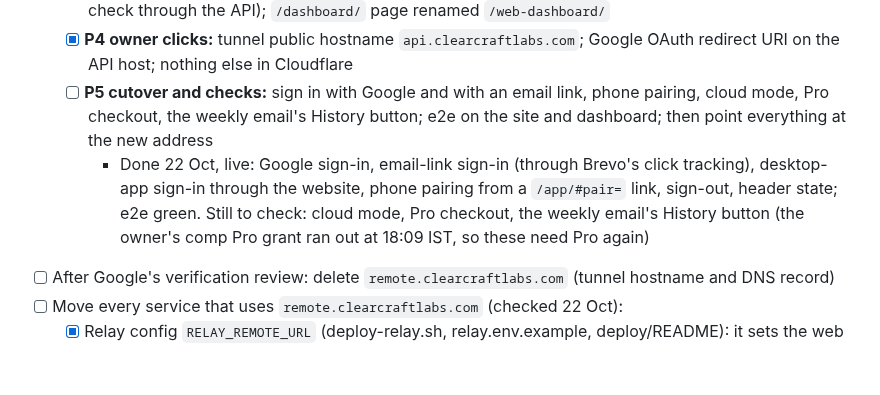
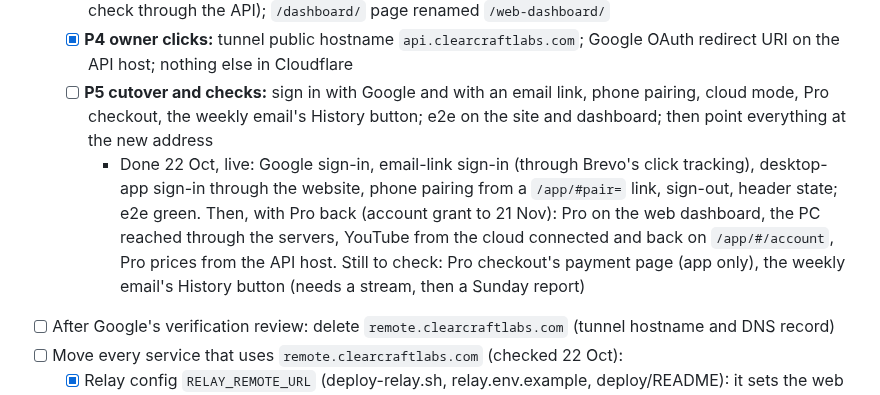
Before and after one commit to ArshPunisher/ferrocast-web, a Markdown page: docs/plan/STEPS.md, the part around the change. Drawn GitHub-style; blank space fills up the shorter version.

Commit message:
docs(plan): what the live checks with Pro covered
Records the 22 Oct checks done after Pro was given back to the owner's account, and the two that still wait.

```diff
--- a/docs/plan/STEPS.md
+++ b/docs/plan/STEPS.md
@@ -60,7 +60,7 @@ One Cloudflare Pages project and one address for the website and the web dashboa
   - [x] **P3 site:** the dashboard build served at `/app` from the same Pages project, with its config script and security headers; `/login` page (design A) that signs in through the API host; header A (signed-in check through the API); `/dashboard/` page renamed `/web-dashboard/`
   - [x] **P4 owner clicks:** tunnel public hostname `api.clearcraftlabs.com`; Google OAuth redirect URI on the API host; nothing else in Cloudflare
   - [ ] **P5 cutover and checks:** sign in with Google and with an email link, phone pairing, cloud mode, Pro checkout, the weekly email's History button; e2e on the site and dashboard; then point everything at the new address
-    - Done 22 Oct, live: Google sign-in, email-link sign-in (through Brevo's click tracking), desktop-app sign-in through the website, phone pairing from a `/app/#pair=` link, sign-out, header state; e2e green. Still to check: cloud mode, Pro checkout, the weekly email's History button (the owner's comp Pro grant ran out at 18:09 IST, so these need Pro again)
+    - Done 22 Oct, live: Google sign-in, email-link sign-in (through Brevo's click tracking), desktop-app sign-in through the website, phone pairing from a `/app/#pair=` link, sign-out, header state; e2e green. Then, with Pro back (account grant to 21 Nov): Pro on the web dashboard, the PC reached through the servers, YouTube from the cloud connected and back on `/app/#/account`, Pro prices from the API host. Still to check: Pro checkout's payment page (app only), the weekly email's History button (needs a stream, then a Sunday report)
 - [ ] After Google's verification review: delete `remote.clearcraftlabs.com` (tunnel hostname and DNS record)
 - [ ] Move every service that uses `remote.clearcraftlabs.com` (checked 22 Oct):
   - [x] Relay config `RELAY_REMOTE_URL` (deploy-relay.sh, relay.env.example, deploy/README): it sets the web origin for accounts, phones and Origin checks
```
